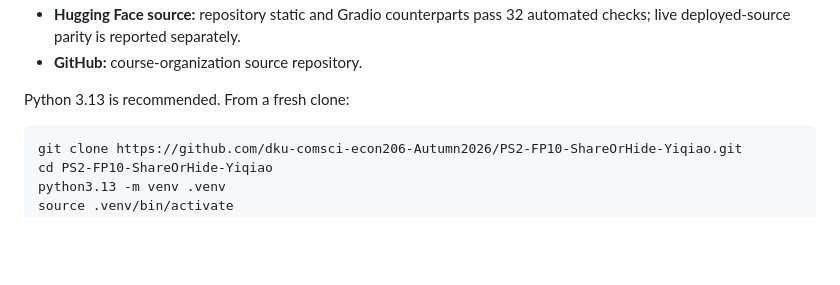
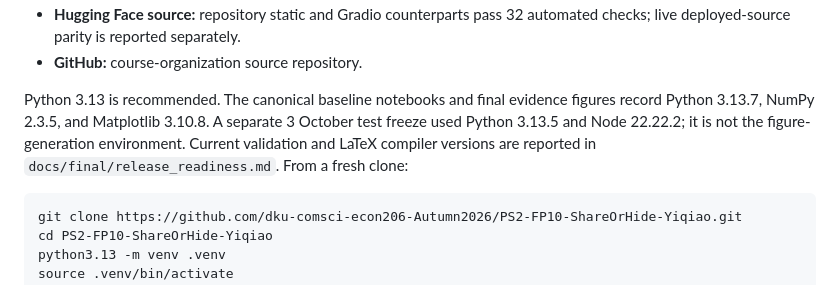
Before and after one commit to dku-comsci-econ206-Autumn2026/PS2-FP10-ShareOrHide-Yiqiao, a Markdown page: README.md, the part around the change. Rendered like a GitHub page; blank space fills up the shorter version.

Commit message:
fix: complete final paper rubric and evidence corrections

````diff
--- a/README.md
+++ b/README.md
@@ -167,7 +167,7 @@ If the live Space is unavailable during presentation, use the tracked [current d
 - **Hugging Face source:** repository static and Gradio counterparts pass 32 automated checks; live deployed-source parity is reported separately.
 - **GitHub:** course-organization source repository.
 
-Python 3.13 is recommended. From a fresh clone:
+Python 3.13 is recommended. The canonical baseline notebooks and final evidence figures record Python 3.13.7, NumPy 2.3.5, and Matplotlib 3.10.8. A separate 3 October test freeze used Python 3.13.5 and Node 22.22.2; it is not the figure-generation environment. Current validation and LaTeX compiler versions are reported in `docs/final/release_readiness.md`. From a fresh clone:
 
 ```bash
 git clone https://github.com/dku-comsci-econ206-Autumn2026/PS2-FP10-ShareOrHide-Yiqiao.git
````
Also changed, not shown: docs/final/ai_assistance_log.md (+2 -2 lines), docs/final/last_round_correction_audit.md (added, +38 -0 lines), figures/final/welfare_comparison_paper.png (added), 10 other files.
